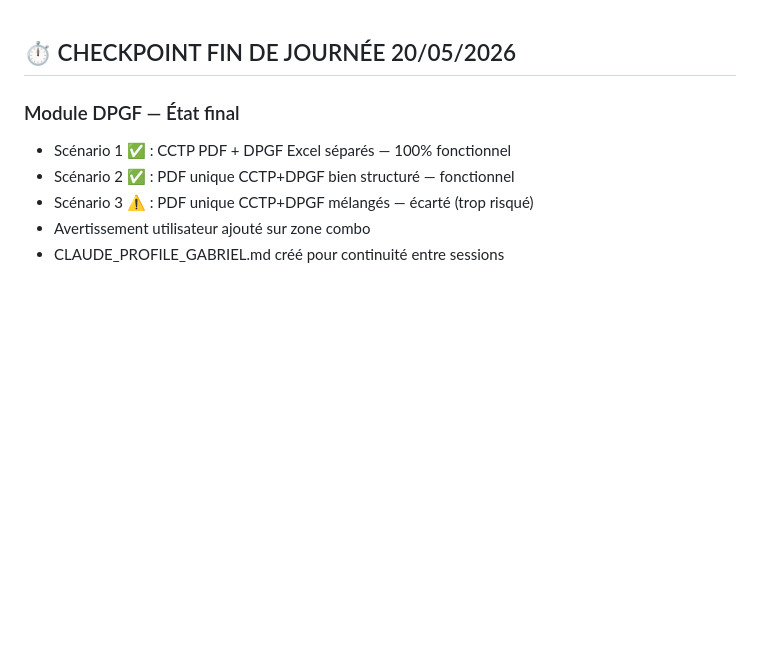
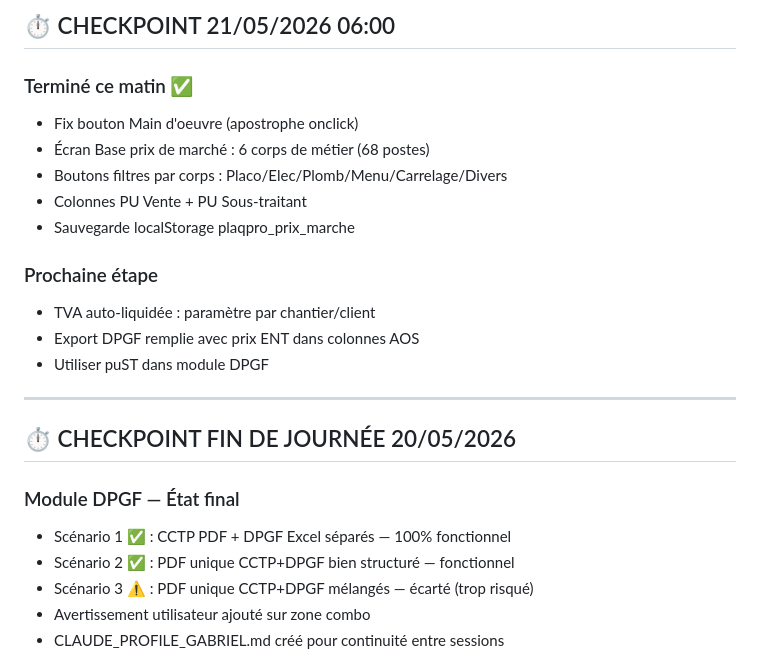
Before and after one commit to PlaqPro/plaqpro-web, a Markdown page: PLAQPRO_STATUS.md, the part around the change. GitHub-like rendering; blank space fills up the shorter version.

Commit message:
Checkpoint 06:00 — base prix multi-corps terminée

```diff
--- a/PLAQPRO_STATUS.md
+++ b/PLAQPRO_STATUS.md
@@ -1,3 +1,18 @@
+## ⏱ CHECKPOINT 21/05/2026 06:00
+### Terminé ce matin ✅
+- Fix bouton Main d'oeuvre (apostrophe onclick)
+- Écran Base prix de marché : 6 corps de métier (68 postes)
+- Boutons filtres par corps : Placo/Elec/Plomb/Menu/Carrelage/Divers
+- Colonnes PU Vente + PU Sous-traitant
+- Sauvegarde localStorage plaqpro_prix_marche
+
+### Prochaine étape
+- TVA auto-liquidée : paramètre par chantier/client
+- Export DPGF remplie avec prix ENT dans colonnes AOS
+- Utiliser puST dans module DPGF
+
+---
+
 ## ⏱ CHECKPOINT FIN DE JOURNÉE 20/05/2026
 ### Module DPGF — État final
 - Scénario 1 ✅ : CCTP PDF + DPGF Excel séparés — 100% fonctionnel
```
